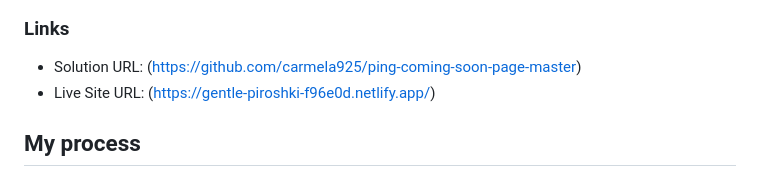
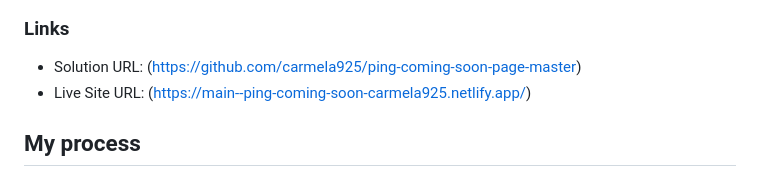
Before and after one commit to carmela925/ping-coming-soon-page-master, a Markdown page: README.md, the part around the change. GitHub-like rendering.

```diff
--- a/README.md
+++ b/README.md
@@ -36,7 +36,7 @@ Users should be able to:
 ### Links
 
 - Solution URL: (https://github.com/carmela925/ping-coming-soon-page-master)
-- Live Site URL: (https://gentle-piroshki-f96e0d.netlify.app/)
+- Live Site URL: (https://main--ping-coming-soon-carmela925.netlify.app/)
 
 ## My process
 
```
